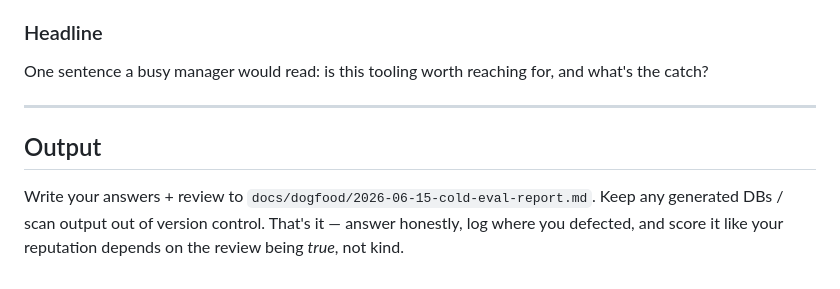
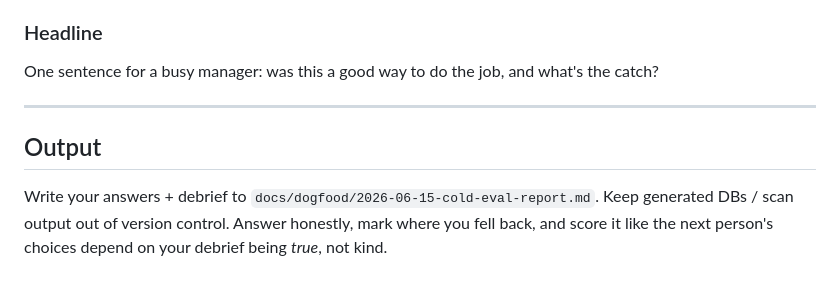
Before and after one commit to foundryside-dev/lacuna, a Markdown page: docs/dogfood/2026-06-15-cold-eval-BRIEF.md, the part around one of its changes. Drawn GitHub-style.

```diff
--- a/docs/dogfood/2026-06-15-cold-eval-BRIEF.md
+++ b/docs/dogfood/2026-06-15-cold-eval-BRIEF.md
@@ -84,13 +85,13 @@ fell back to file-read/text-search? (Y/N + why).
 
 ### Headline
-One sentence a busy manager would read: is this tooling worth reaching for, and
-what's the catch?
+One sentence for a busy manager: was this a good way to do the job, and what's the
+catch?
 
 ---
 
 ## Output
 
-Write your answers + review to
-`docs/dogfood/2026-06-15-cold-eval-report.md`. Keep any generated DBs / scan output
-out of version control. That's it — answer honestly, log where you defected, and
-score it like your reputation depends on the review being *true*, not kind.
+Write your answers + debrief to `docs/dogfood/2026-06-15-cold-eval-report.md`.
+Keep generated DBs / scan output out of version control. Answer honestly, mark
+where you fell back, and score it like the next person's choices depend on your
+debrief being *true*, not kind.
```
Also changed, not shown: other parts of docs/dogfood/2026-06-15-cold-eval-BRIEF.md (+64 -63 lines).
